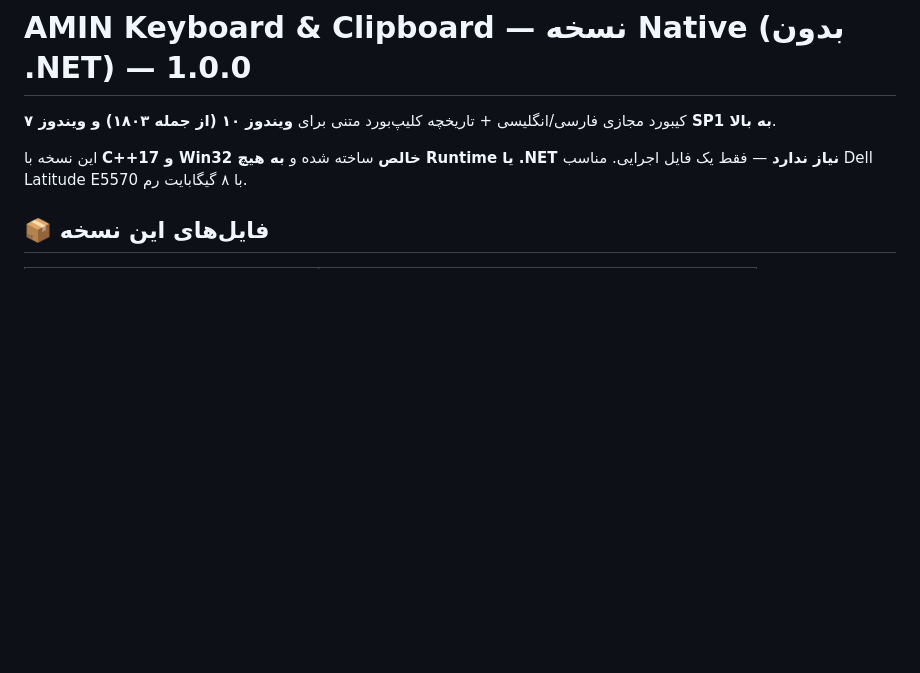
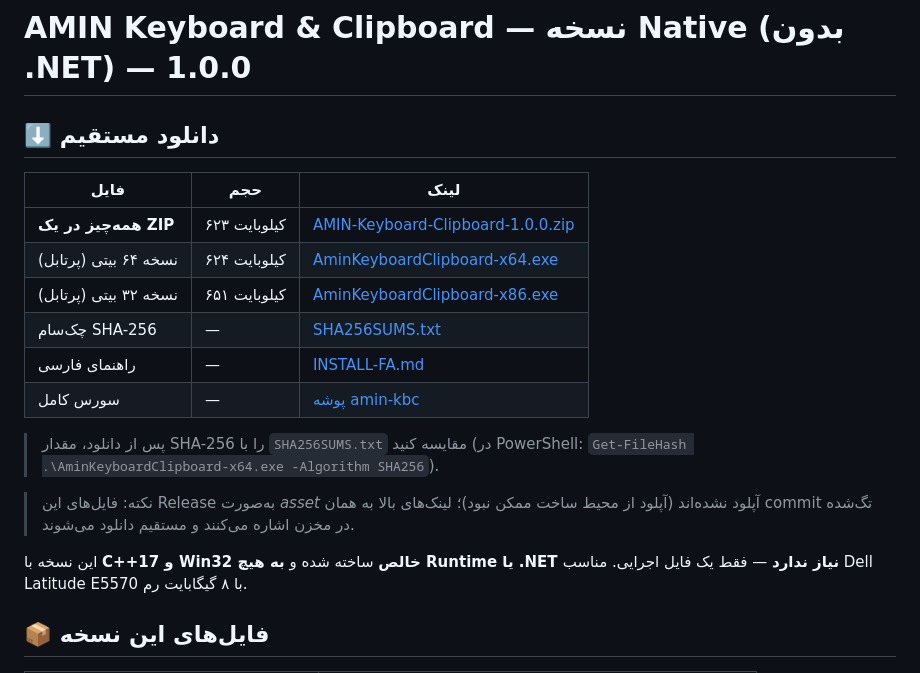
Before and after one commit to amingangmanatgh2-hash/Gaming-hub-, a Markdown page: amin-kbc/docs/RELEASE-NOTES-1.0.0.md, the part around the change. Drawn GitHub-style; blank space fills up the shorter version.

Commit message:
docs: release notes with direct download links (kb-native-v1.0.0)
Co-authored-by: arena-agent <297053741+arena-agent@users.noreply.github.com>

```diff
--- a/amin-kbc/docs/RELEASE-NOTES-1.0.0.md
+++ b/amin-kbc/docs/RELEASE-NOTES-1.0.0.md
@@ -1,6 +1,21 @@
 # AMIN Keyboard & Clipboard — نسخه Native (بدون .NET) — 1.0.0
 
-کیبورد مجازی فارسی/انگلیسی + تاریخچه کلیپ‌بورد متنی برای **ویندوز ۱۰ (از جمله ۱۸۰۳) و ویندوز ۷ SP1 به بالا**.
+## ⬇️ دانلود مستقیم
+
+| فایل | حجم | لینک |
+|---|---|---|
+| **همه‌چیز در یک ZIP** | ۶۲۳ کیلوبایت | [AMIN-Keyboard-Clipboard-1.0.0.zip](https://github.com/amingangmanatgh2-hash/Gaming-hub-/raw/arena/c5f2ac58-gaming-hub/amin-kbc/dist/AMIN-Keyboard-Clipboard-1.0.0.zip) |
+| نسخه ۶۴ بیتی (پرتابل) | ۶۲۴ کیلوبایت | [AminKeyboardClipboard-x64.exe](https://github.com/amingangmanatgh2-hash/Gaming-hub-/raw/arena/c5f2ac58-gaming-hub/amin-kbc/dist/AminKeyboardClipboard-x64.exe) |
+| نسخه ۳۲ بیتی (پرتابل) | ۶۵۱ کیلوبایت | [AminKeyboardClipboard-x86.exe](https://github.com/amingangmanatgh2-hash/Gaming-hub-/raw/arena/c5f2ac58-gaming-hub/amin-kbc/dist/AminKeyboardClipboard-x86.exe) |
+| چک‌سام SHA-256 | — | [SHA256SUMS.txt](https://github.com/amingangmanatgh2-hash/Gaming-hub-/blob/arena/c5f2ac58-gaming-hub/amin-kbc/dist/SHA256SUMS.txt) |
+| راهنمای فارسی | — | [INSTALL-FA.md](https://github.com/amingangmanatgh2-hash/Gaming-hub-/blob/arena/c5f2ac58-gaming-hub/amin-kbc/docs/INSTALL-FA.md) |
+| سورس کامل | — | [پوشه amin-kbc](https://github.com/amingangmanatgh2-hash/Gaming-hub-/tree/arena/c5f2ac58-gaming-hub/amin-kbc) |
+
+> پس از دانلود، مقدار SHA-256 را با `SHA256SUMS.txt` مقایسه کنید
+> (در PowerShell: `Get-FileHash .\AminKeyboardClipboard-x64.exe -Algorithm SHA256`).
+
+> نکته: فایل‌های این Release به‌صورت *asset* آپلود نشده‌اند (آپلود از محیط ساخت ممکن نبود)؛
+> لینک‌های بالا به همان commit تگ‌شده در مخزن اشاره می‌کنند و مستقیم دانلود می‌شوند.
 
 این نسخه با **C++17 و Win32 خالص** ساخته شده و **به هیچ Runtime یا .NET نیاز ندارد** —
 فقط یک فایل اجرایی. مناسب Dell Latitude E5570 با ۸ گیگابایت رم.
```
